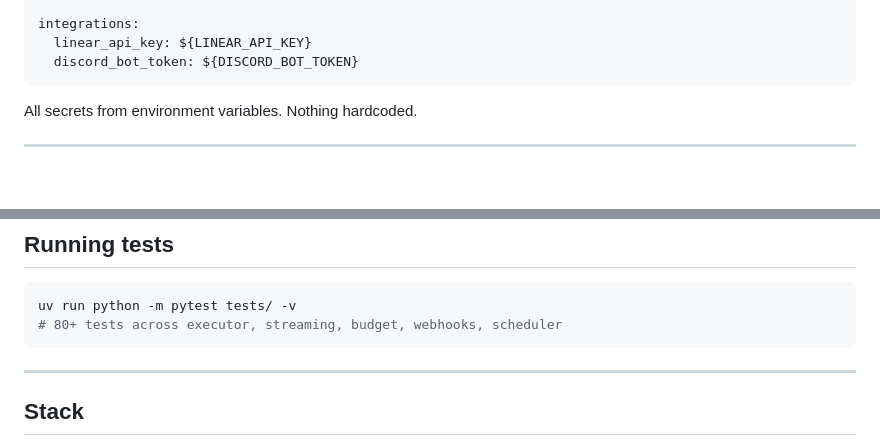
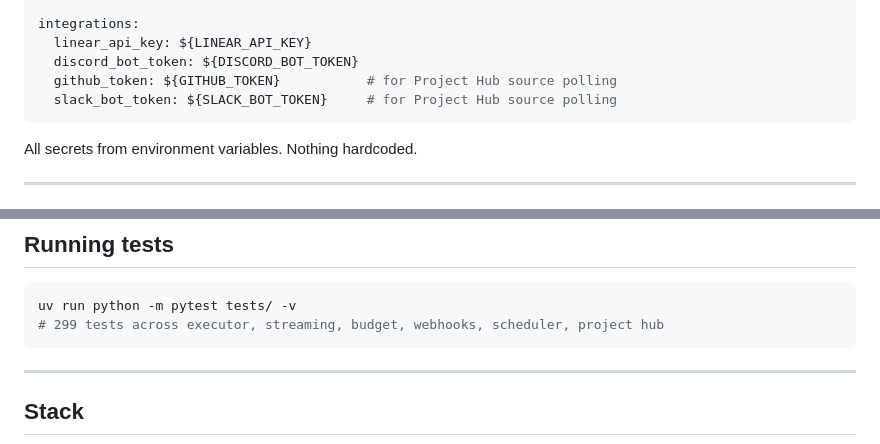
Before and after one commit to viniciuscffreitas/paperweight, a Markdown page: README.md, 2 parts joined by grey strips. Rendered like a GitHub page; blank space fills up the shorter version.

````diff
--- a/README.md
+++ b/README.md
@@ -236,6 +236,8 @@ notifications:
 integrations:
   linear_api_key: ${LINEAR_API_KEY}
   discord_bot_token: ${DISCORD_BOT_TOKEN}
+  github_token: ${GITHUB_TOKEN}           # for Project Hub source polling
+  slack_bot_token: ${SLACK_BOT_TOKEN}     # for Project Hub source polling
 ```
 
 All secrets from environment variables. Nothing hardcoded.
@@ -349,7 +394,7 @@ Scheduled tasks (`schedule: "0 6 * * *"`) and manual triggers (`POST /tasks/{pro
 
 ```bash
 uv run python -m pytest tests/ -v
-# 80+ tests across executor, streaming, budget, webhooks, scheduler
+# 299 tests across executor, streaming, budget, webhooks, scheduler, project hub
 ```
 
 ---
````
Also changed, not shown: other parts of README.md (+44 -1 lines).
